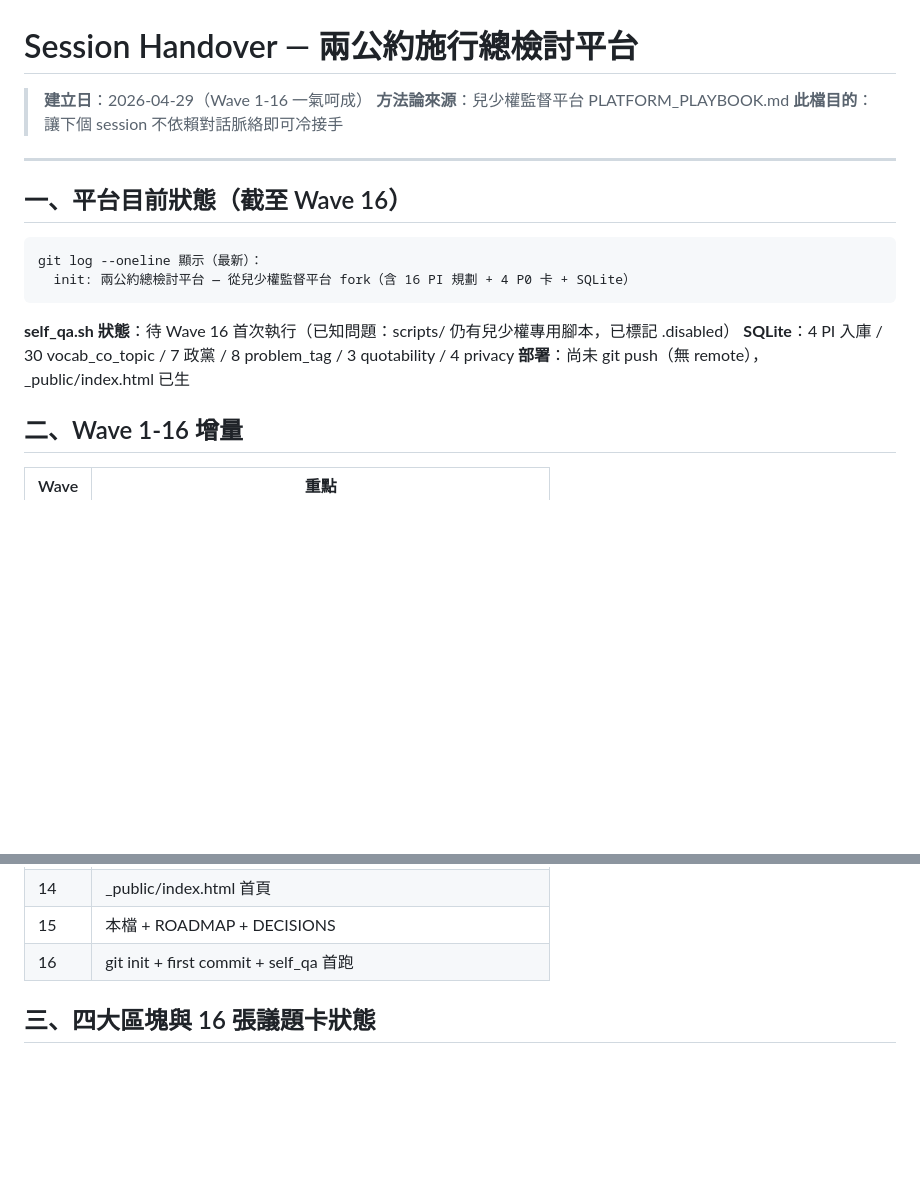
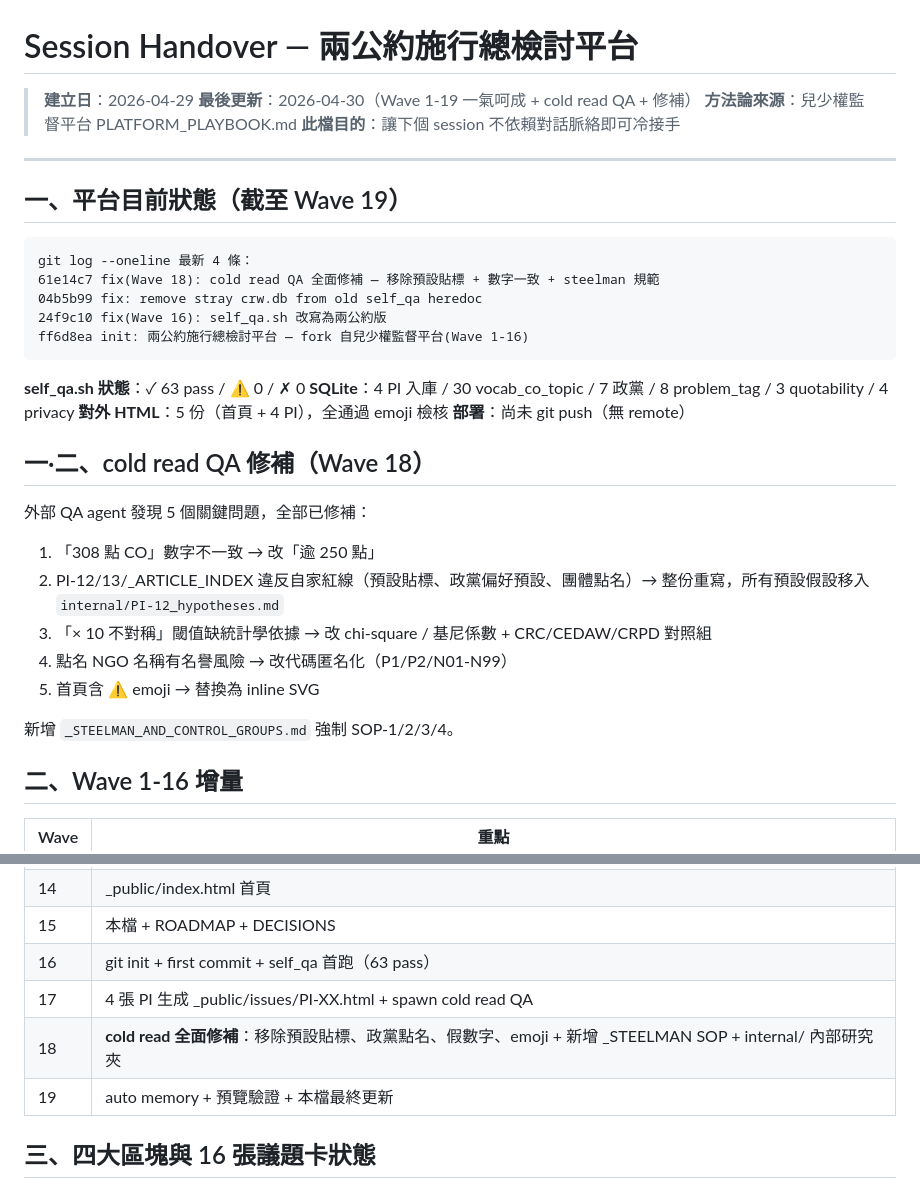
Before and after one commit to naer-tw/covenants-watch, a Markdown page: docs/SESSION_HANDOVER.md, 2 parts joined by grey strips. GitHub-like rendering; blank space fills up the shorter version.

Commit message:
docs(Wave 19): SESSION_HANDOVER 更新到 Wave 19 + auto memory
- 更新 git log 至 4 commit
- 加入 Wave 17-19 增量描述
- 加入 cold read QA 修補摘要
- self_qa 結算 63 pass / 0 fail

Co-Authored-By: Claude Opus 4.6 <noreply@anthropic.com>

````diff
--- a/docs/SESSION_HANDOVER.md
+++ b/docs/SESSION_HANDOVER.md
@@ -1,21 +1,37 @@
 # Session Handover — 兩公約施行總檢討平台
 
-> **建立日**：2026-04-29（Wave 1-16 一氣呵成）
+> **建立日**：2026-04-29
+> **最後更新**：2026-04-30（Wave 1-19 一氣呵成 + cold read QA + 修補）
 > **方法論來源**：兒少權監督平台 PLATFORM_PLAYBOOK.md
 > **此檔目的**：讓下個 session 不依賴對話脈絡即可冷接手
 
 ---
 
-## 一、平台目前狀態（截至 Wave 16）
+## 一、平台目前狀態（截至 Wave 19）
 
 ```
-git log --oneline 顯示（最新）：
-  init: 兩公約總檢討平台 — 從兒少權監督平台 fork（含 16 PI 規劃 + 4 P0 卡 + SQLite）
+git log --oneline 最新 4 條：
+61e14c7 fix(Wave 18): cold read QA 全面修補 — 移除預設貼標 + 數字一致 + steelman 規範
+04b5b99 fix: remove stray crw.db from old self_qa heredoc
+24f9c10 fix(Wave 16): self_qa.sh 改寫為兩公約版
+ff6d8ea init: 兩公約施行總檢討平台 — fork 自兒少權監督平台(Wave 1-16)
 ```
 
-**self_qa.sh 狀態**：待 Wave 16 首次執行（已知問題：scripts/ 仍有兒少權專用腳本，已標記 .disabled）
+**self_qa.sh 狀態**：✓ 63 pass / ⚠ 0 / ✗ 0
 **SQLite**：4 PI 入庫 / 30 vocab_co_topic / 7 政黨 / 8 problem_tag / 3 quotability / 4 privacy
-**部署**：尚未 git push（無 remote），_public/index.html 已生
+**對外 HTML**：5 份（首頁 + 4 PI），全通過 emoji 檢核
+**部署**：尚未 git push（無 remote）
+
+## 一·二、cold read QA 修補（Wave 18）
+
+外部 QA agent 發現 5 個關鍵問題，全部已修補：
+1. 「308 點 CO」數字不一致 → 改「逾 250 點」
+2. PI-12/13/_ARTICLE_INDEX 違反自家紅線（預設貼標、政黨偏好預設、團體點名）→ 整份重寫，所有預設假設移入 `internal/PI-12_hypotheses.md`
+3. 「× 10 不對稱」閾值缺統計學依據 → 改 chi-square / 基尼係數 + CRC/CEDAW/CRPD 對照組
+4. 點名 NGO 名稱有名譽風險 → 改代碼匿名化（P1/P2/N01-N99）
+5. 首頁含 ⚠ emoji → 替換為 inline SVG
+
+新增 `_STEELMAN_AND_CONTROL_GROUPS.md` 強制 SOP-1/2/3/4。
 
 ## 二、Wave 1-16 增量
 
@@ -36,7 +52,10 @@ git log --oneline 顯示（最新）：
 | 13 | scripts/two_cov_md_to_db.py + 兒少權專用腳本 .disabled |
 | 14 | _public/index.html 首頁 |
 | 15 | 本檔 + ROADMAP + DECISIONS |
-| 16 | git init + first commit + self_qa 首跑 |
+| 16 | git init + first commit + self_qa 首跑（63 pass）|
+| 17 | 4 張 PI 生成 _public/issues/PI-XX.html + spawn cold read QA |
+| 18 | **cold read 全面修補**：移除預設貼標、政黨點名、假數字、emoji + 新增 _STEELMAN SOP + internal/ 內部研究夾 |
+| 19 | auto memory + 預覽驗證 + 本檔最終更新 |
 
 ## 三、四大區塊與 16 張議題卡狀態
 
````
